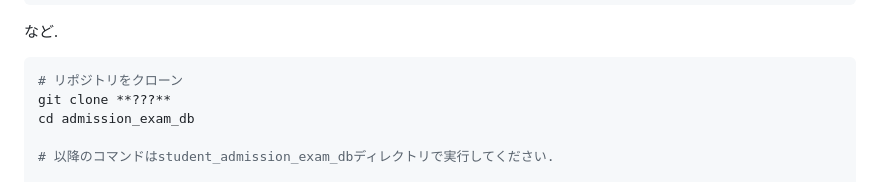
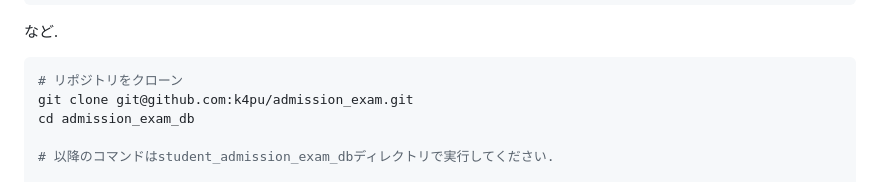
Before and after one commit to k4pu/admission_exam, a Markdown page: README.md, the part around the change. GitHub-like rendering.

Commit message:
reflected remote repository url.

````diff
--- a/README.md
+++ b/README.md
@@ -82,7 +82,7 @@ systemctl start docker
 
 ```bash
 # リポジトリをクローン
-git clone **???**
+git clone git@github.com:k4pu/admission_exam.git
 cd admission_exam_db
 
 # 以降のコマンドはstudent_admission_exam_dbディレクトリで実行してください.
````
